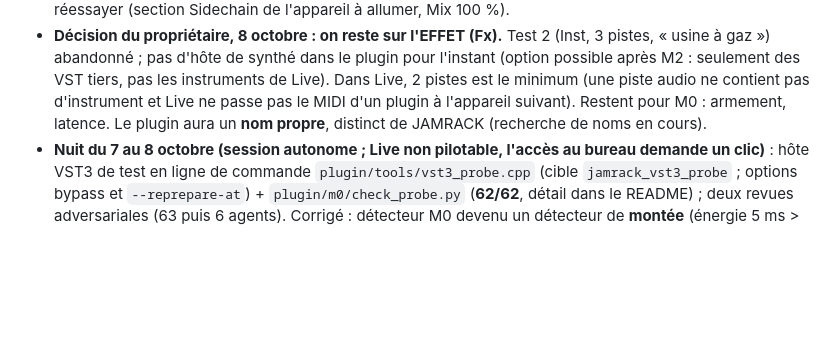
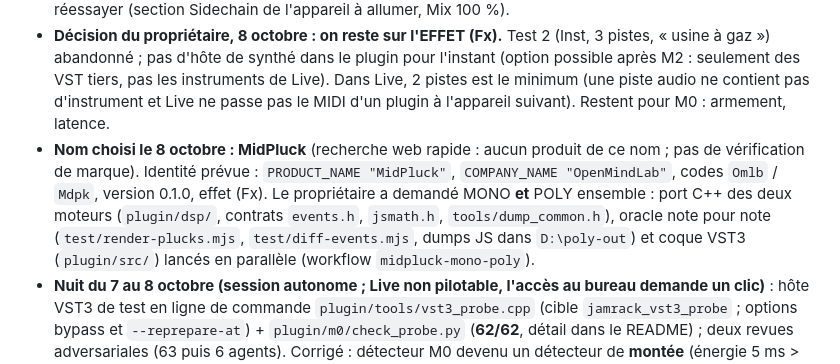
Before and after one commit to benasterisk/jamrack, a Markdown page: CLAUDE.md, the part around the change. Rendered like a GitHub page; blank space fills up the shorter version.

Commit message:
CLAUDE.md: plugin named MidPluck, MONO and POLY developed together
Co-Authored-By: Claude Opus 5.5 <noreply@anthropic.com>

```diff
--- a/CLAUDE.md
+++ b/CLAUDE.md
@@ -126,8 +126,16 @@ aux changements de session. Détails : `docs/local-setup.md`.
   plugin pour l'instant (option possible après M2 : seulement des VST tiers,
   pas les instruments de Live). Dans Live, 2 pistes est le minimum (une piste
   audio ne contient pas d'instrument et Live ne passe pas le MIDI d'un plugin
-  à l'appareil suivant). Restent pour M0 : armement, latence. Le plugin aura
-  un **nom propre**, distinct de JAMRACK (recherche de noms en cours).
+  à l'appareil suivant). Restent pour M0 : armement, latence.
+- **Nom choisi le 8 octobre : MidPluck** (recherche web rapide : aucun
+  produit de ce nom ; pas de vérification de marque). Identité prévue :
+  `PRODUCT_NAME "MidPluck"`, `COMPANY_NAME "OpenMindLab"`, codes `Omlb` /
+  `Mdpk`, version 0.1.0, effet (Fx). Le propriétaire a demandé MONO **et**
+  POLY ensemble : port C++ des deux moteurs (`plugin/dsp/`, contrats
+  `events.h`, `jsmath.h`, `tools/dump_common.h`), oracle note pour note
+  (`test/render-plucks.mjs`, `test/diff-events.mjs`, dumps JS dans
+  `D:\poly-out`) et coque VST3 (`plugin/src/`) lancés en parallèle (workflow
+  `midpluck-mono-poly`).
 - **Nuit du 7 au 8 octobre (session autonome ; Live non pilotable, l'accès
   au bureau demande un clic)** : hôte VST3 de test en ligne de commande
   `plugin/tools/vst3_probe.cpp` (cible `jamrack_vst3_probe` ; options bypass
```
